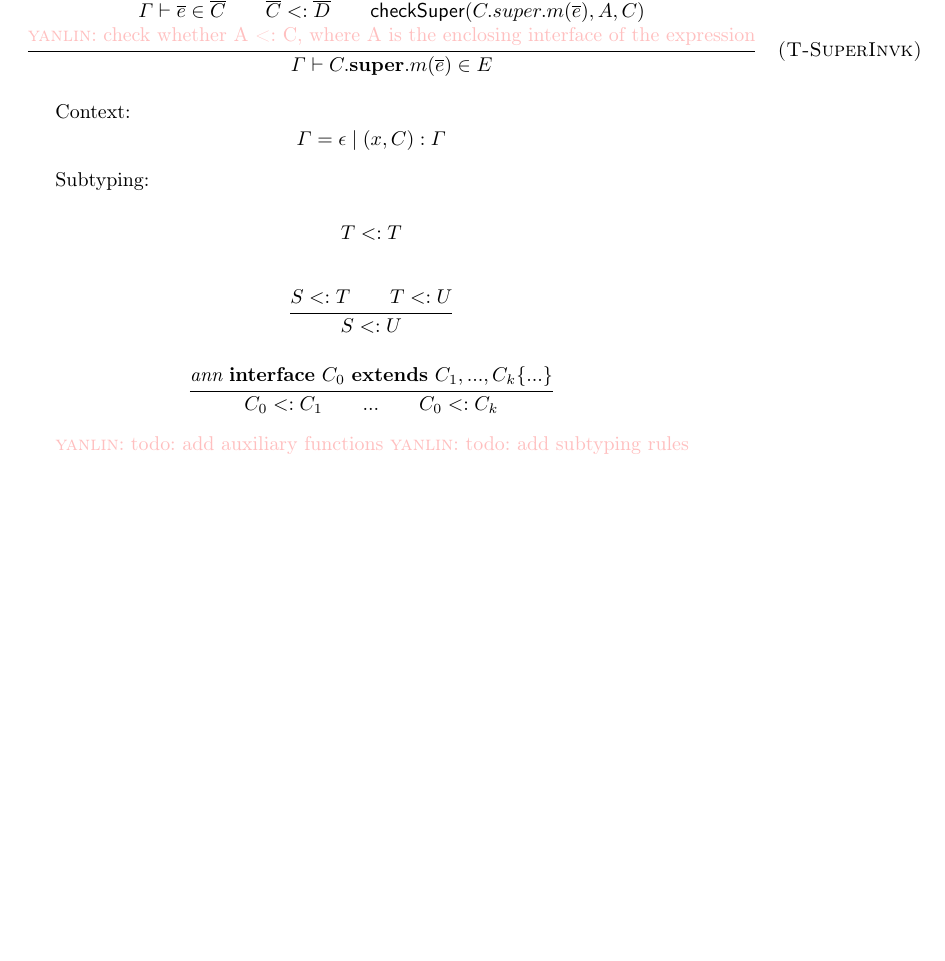
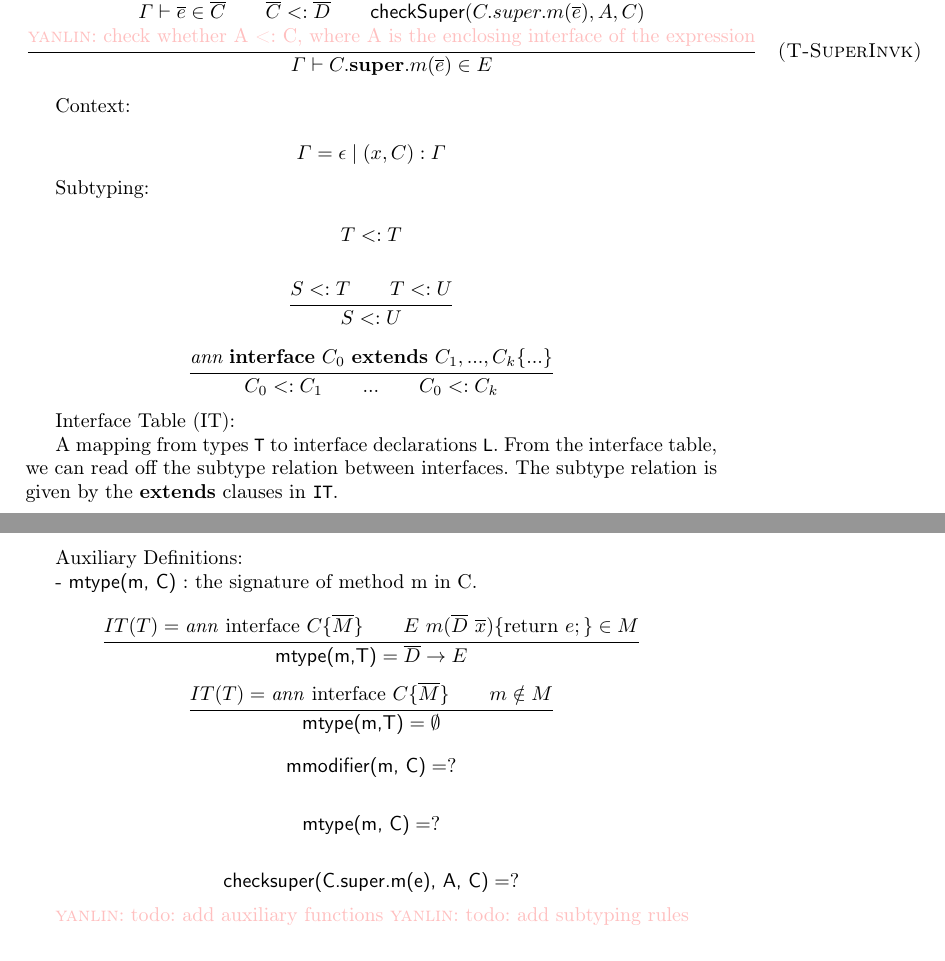
Before and after one commit to YanlinWang/MixinAnnoProcessor, a LaTeX paper (paper/paper.tex, which reads paper/sections/Formalization.tex): part of page 5 of 6 before the commit and two parts of pages 5 and 6 of 6 after it, the two joined at a grey line, cut so that both start at the same text, the shorter picture padded with empty space. Compiled offline with LaTeX, dvips and Ghostscript.

Commit message:
auxiliary function mtype(m,T)

```diff
--- a/paper/sections/Formalization.tex
+++ b/paper/sections/Formalization.tex
@@ -108,6 +109,34 @@ Subtyping:
 \[ \inferrule{\emph{ann} \spc \textbf{interface} \spc C_0 \spc \textbf{extends} \spc C_1,...,C_k \{...\}}
 {C_0 <: C_1 \\ ... \\ C_0 <: C_k} \]
 
+Interface Table (IT):
+
+A mapping from types \texttt{T} to interface declarations \texttt{L}. From the
+interface table, we can read off the subtype relation between interfaces. The
+subtype relation is given by the \textbf{extends} clauses in \texttt{IT}.
+
+Auxiliary Definitions:
+
+- \textsf{mtype(m, C)} : the signature of method m in C.
+
+\[ \inferrule{
+  IT(T) = \text{\emph{ann} interface } C \{ \overline{M} \} \\
+  E \spc m(\overline{D} \spc \overline{x}) \{ \text{return } e; \} \in M}
+{ \textsf{mtype(m,T)} = \overline{D} \to E } \]
+
+\[ \inferrule{
+  IT(T) = \text{\emph{ann} interface } C \{ \overline{M} \} \\
+  m \notin M}
+{ \textsf{mtype(m,T)} = \emptyset } \]
+
+
+
+
+\[ \textsf{mmodifier(m, C)} = ? \]
+
+\[ \textsf{mtype(m, C)} = ? \]
+
+\[ \textsf{checksuper(C.super.m(e), A, C)} = ? \]
 
 \yanlin{todo: add auxiliary functions}
 \yanlin{todo: add subtyping rules}
```
Also changed, not shown: paper/sections/Formalization.tex (1 more changed lines).
